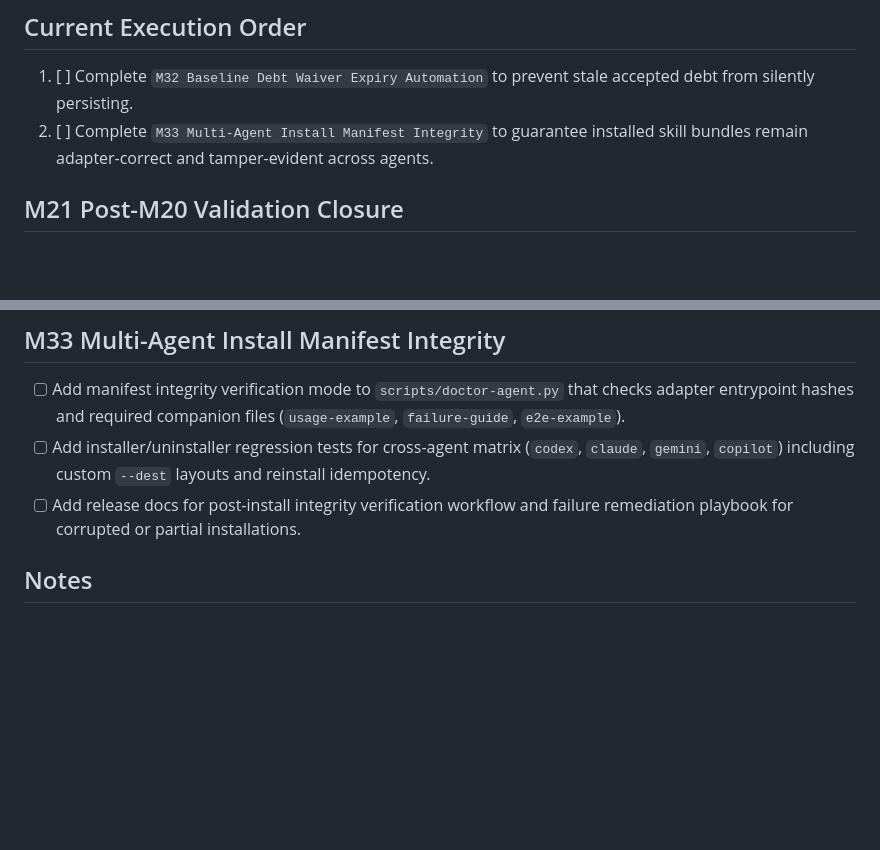
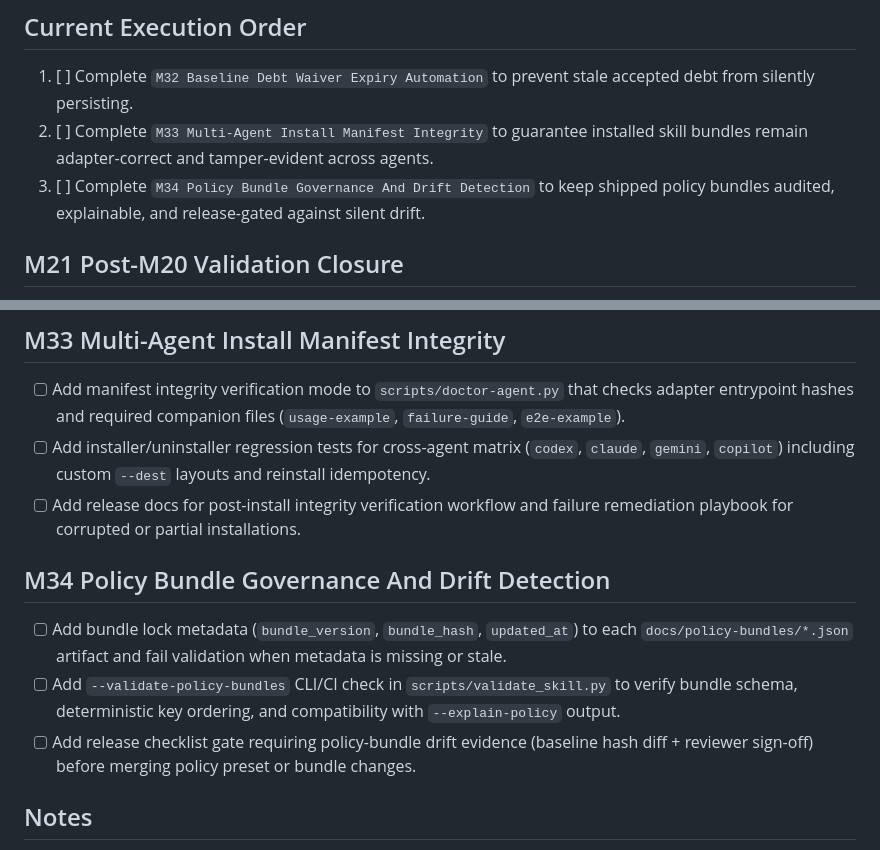
Before and after one commit to BookHsu/Libro.AgentWCAG, a Markdown page: SKILL-TODO.md, 2 parts joined by grey strips. GitHub-like rendering; blank space fills up the shorter version.

Commit message:
更新 SKILL-TODO：新增 M34 政策套件治理與漂移偵測待辦

```diff
--- a/SKILL-TODO.md
+++ b/SKILL-TODO.md
@@ -6,6 +6,7 @@ This checklist tracks the remaining work needed to make `libro-agent-wcag` more
 
 1. [ ] Complete `M32 Baseline Debt Waiver Expiry Automation` to prevent stale accepted debt from silently persisting.
 2. [ ] Complete `M33 Multi-Agent Install Manifest Integrity` to guarantee installed skill bundles remain adapter-correct and tamper-evident across agents.
+3. [ ] Complete `M34 Policy Bundle Governance And Drift Detection` to keep shipped policy bundles audited, explainable, and release-gated against silent drift.
 
 ## M21 Post-M20 Validation Closure
 
@@ -238,6 +239,12 @@ This checklist tracks the remaining work needed to make `libro-agent-wcag` more
 - [ ] Add manifest integrity verification mode to `scripts/doctor-agent.py` that checks adapter entrypoint hashes and required companion files (`usage-example`, `failure-guide`, `e2e-example`).
 - [ ] Add installer/uninstaller regression tests for cross-agent matrix (`codex`, `claude`, `gemini`, `copilot`) including custom `--dest` layouts and reinstall idempotency.
 - [ ] Add release docs for post-install integrity verification workflow and failure remediation playbook for corrupted or partial installations.
+
+## M34 Policy Bundle Governance And Drift Detection
+
+- [ ] Add bundle lock metadata (`bundle_version`, `bundle_hash`, `updated_at`) to each `docs/policy-bundles/*.json` artifact and fail validation when metadata is missing or stale.
+- [ ] Add `--validate-policy-bundles` CLI/CI check in `scripts/validate_skill.py` to verify bundle schema, deterministic key ordering, and compatibility with `--explain-policy` output.
+- [ ] Add release checklist gate requiring policy-bundle drift evidence (baseline hash diff + reviewer sign-off) before merging policy preset or bundle changes.
 ## Notes
 
 - Safe auto-fix should remain limited to low-risk deterministic rewrites.
```
